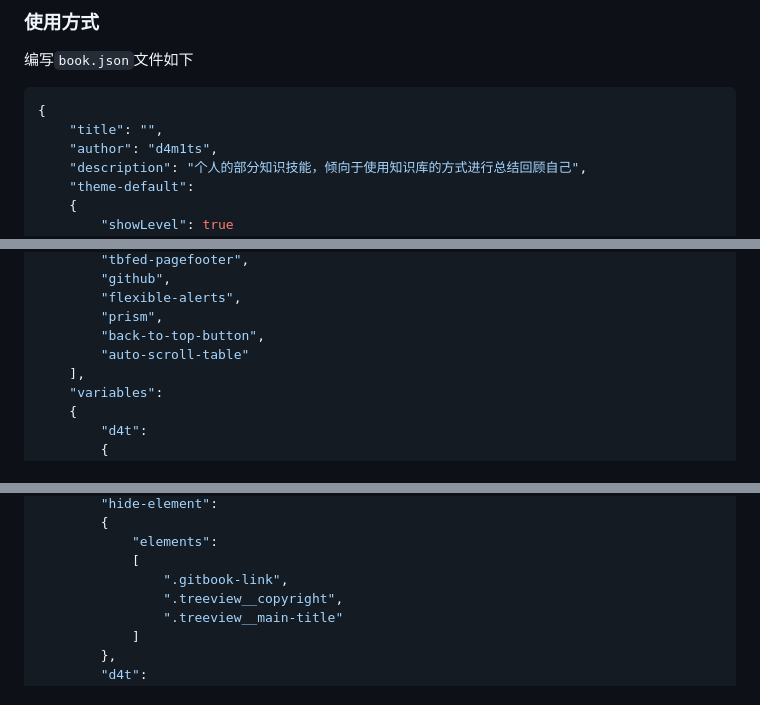
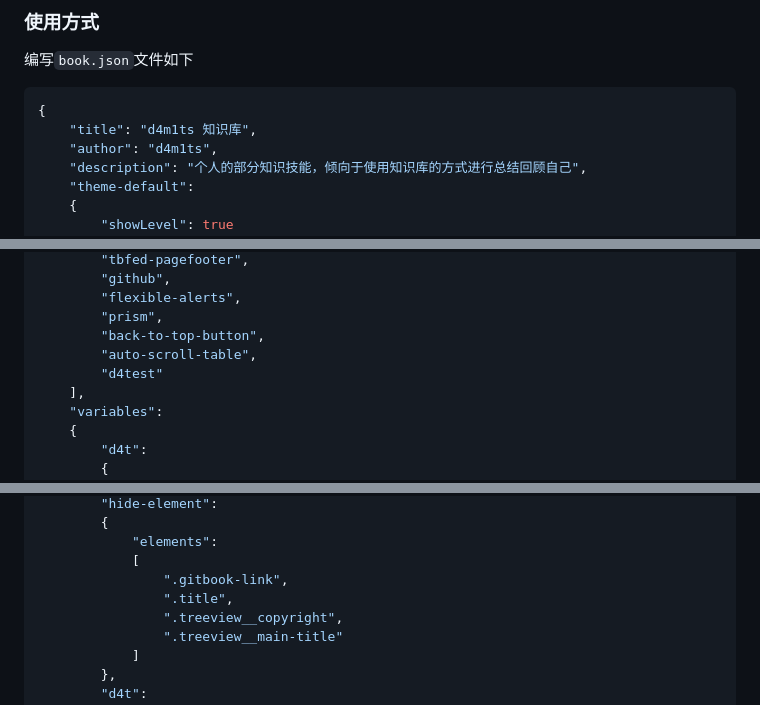
Before and after one commit to damit5/gitbook-plugin-theme-d4t, a Markdown page: README.md, 3 parts joined by grey strips. Rendered like a GitHub page.

Commit message:
更新titl

````diff
--- a/README.md
+++ b/README.md
@@ -15,7 +15,7 @@
 
 ```json
 {
-    "title": "",
+    "title": "d4m1ts 知识库",
     "author": "d4m1ts",
     "description": "个人的部分知识技能，倾向于使用知识库的方式进行总结回顾自己",
     "theme-default":
@@ -42,7 +42,8 @@
         "flexible-alerts",
         "prism",
         "back-to-top-button",
-        "auto-scroll-table"
+        "auto-scroll-table",
+        "d4test"
     ],
     "variables":
     {
@@ -70,6 +71,7 @@
             "elements":
             [
                 ".gitbook-link",
+                ".title",
                 ".treeview__copyright",
                 ".treeview__main-title"
             ]
````
